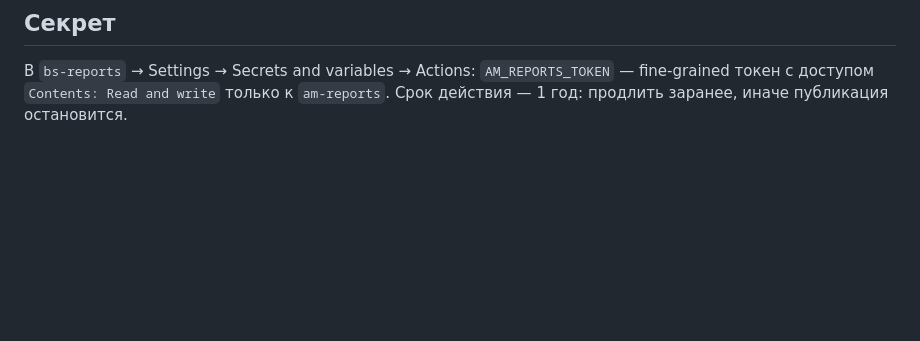
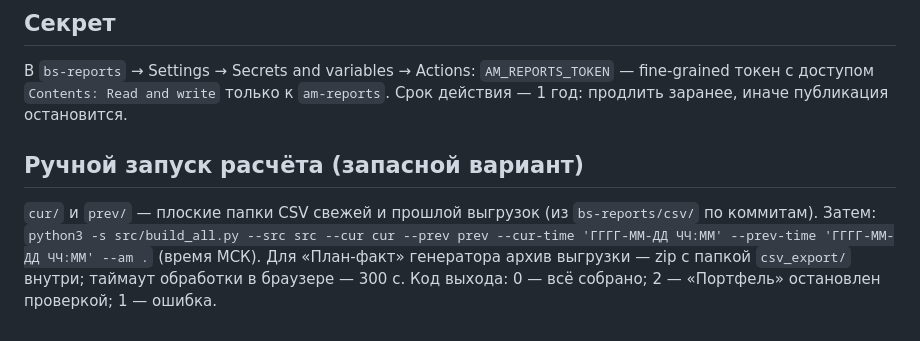
Before and after one commit to Gorkarta/am-reports, a Markdown page: dashboards/README.md, the part around one of its changes. Rendered like a GitHub page; blank space fills up the shorter version.

Commit message:
README дашбордов: v1.1, ручной запуск
Co-Authored-By: Claude Sonnet 5.5 <noreply@anthropic.com>
Claude-Session: https://claude.ai/code/session_016CghM4SS8ELWeEDBxjKdfA

```diff
--- a/dashboards/README.md
+++ b/dashboards/README.md
@@ -30,3 +30,8 @@ Workflow завершится с ошибкой, в `data/blocked.json` — во
 
 ## Секрет
 В `bs-reports` → Settings → Secrets and variables → Actions: `AM_REPORTS_TOKEN` — fine-grained токен с доступом `Contents: Read and write` только к `am-reports`. Срок действия — 1 год: продлить заранее, иначе публикация остановится.
+
+## Ручной запуск расчёта (запасной вариант)
+`cur/` и `prev/` — плоские папки CSV свежей и прошлой выгрузок (из `bs-reports/csv/` по коммитам). Затем:
+`python3 -s src/build_all.py --src src --cur cur --prev prev --cur-time 'ГГГГ-ММ-ДД ЧЧ:ММ' --prev-time 'ГГГГ-ММ-ДД ЧЧ:ММ' --am .` (время МСК). Для «План-факт» генератора архив выгрузки — zip с папкой `csv_export/` внутри; таймаут обработки в браузере — 300 с.
+Код выхода: 0 — всё собрано; 2 — «Портфель» остановлен проверкой; 1 — ошибка.
```
Also changed, not shown: other parts of dashboards/README.md (+1 -1 lines).
